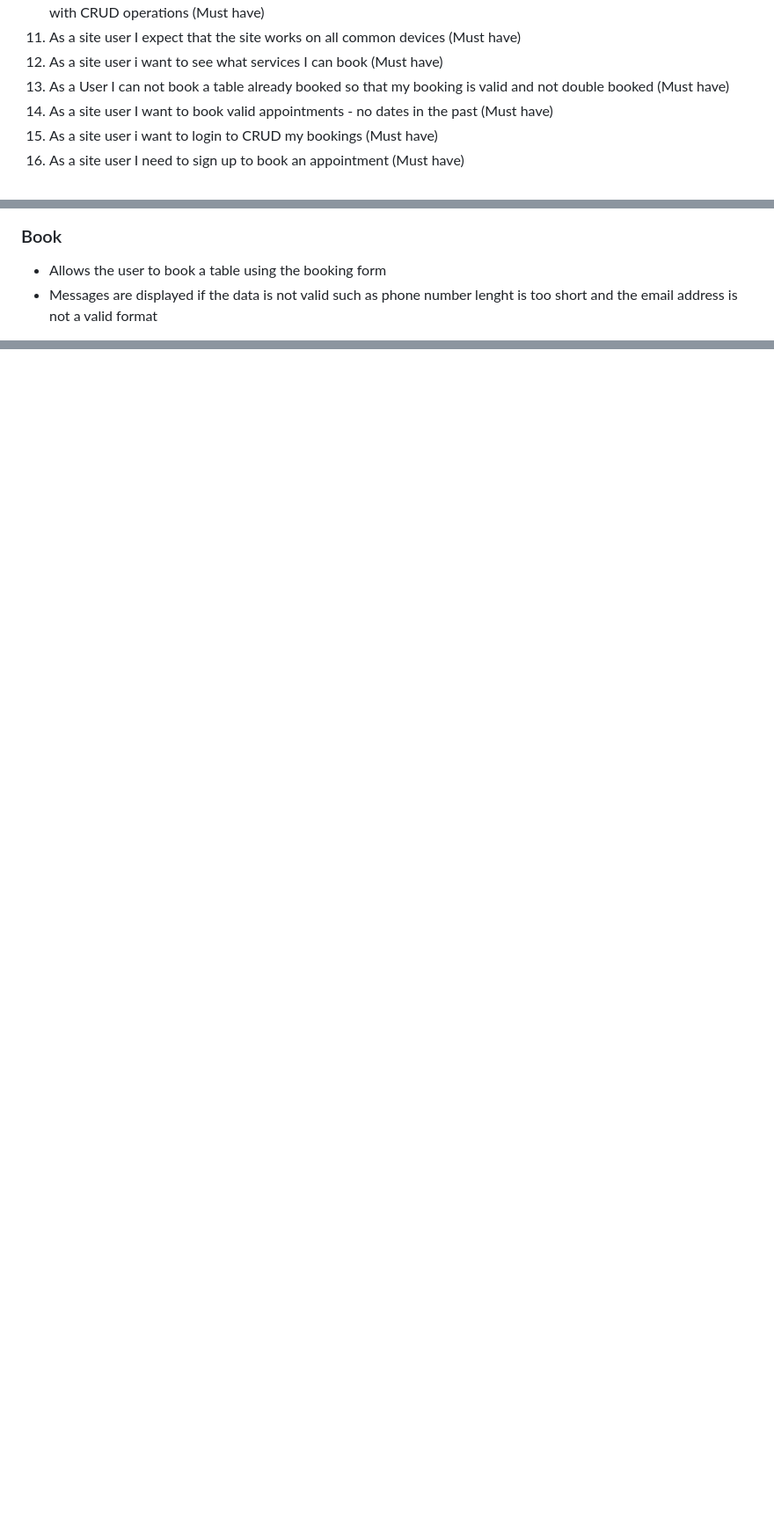
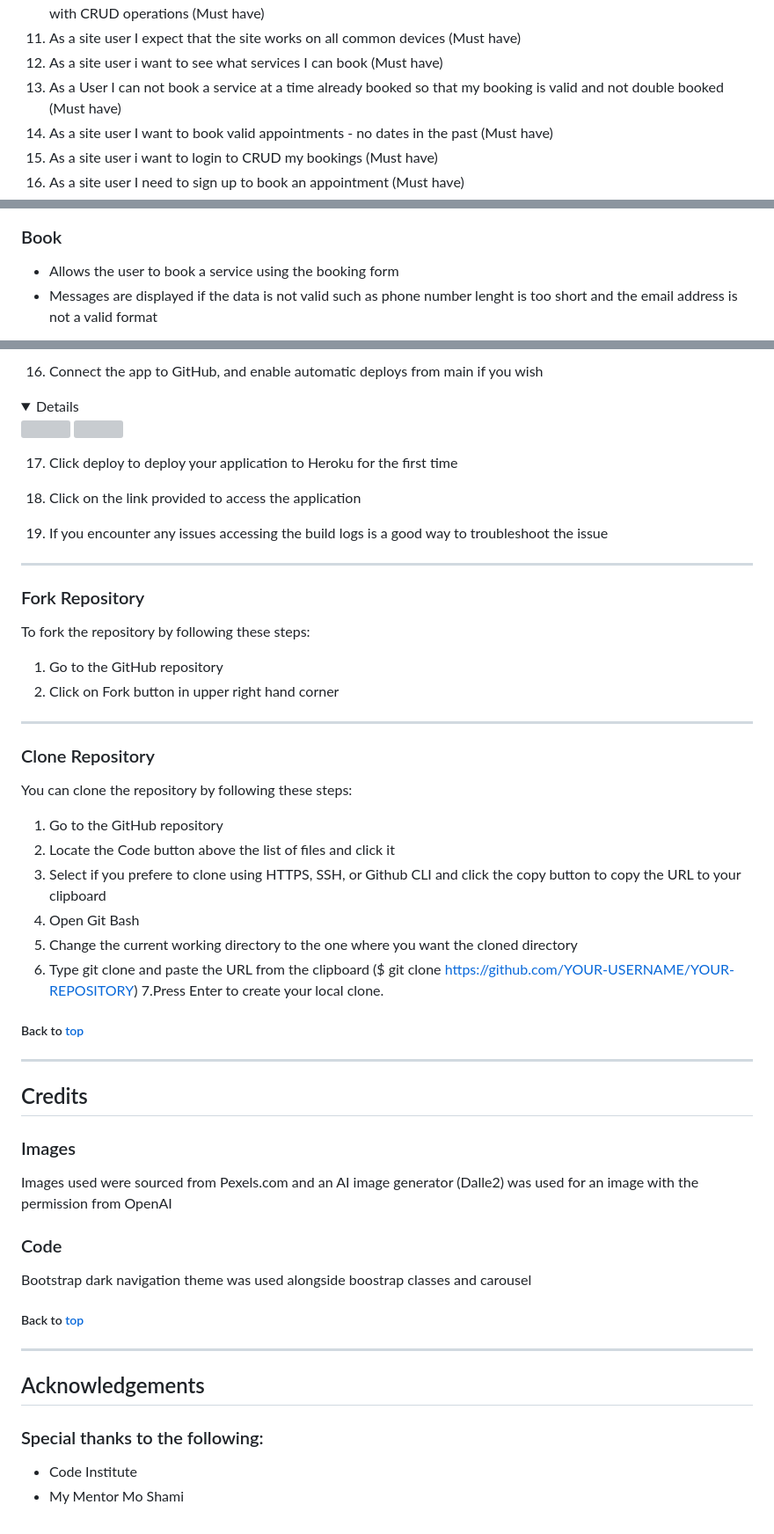
Before and after one commit to paulunder/seeheimat, a Markdown page: README.md, 3 parts joined by grey strips. Shown at 88% size. GitHub-like rendering; folded sections open; blank space fills up the shorter version; grey boxes are pictures that could not be loaded.

```diff
--- a/README.md
+++ b/README.md
@@ -92,7 +92,7 @@ Seeheimat | alps ~ wellness is a business concept that offers wellness wellness
 10. As a site user I want to get notified if an Action took place - so the site needs to write a message when operation with CRUD operations (Must have)
 11. As a site user I expect that the site works on all common devices (Must have)
 12. As a site user i want to see what services I can book (Must have)
-13. As a User I can not book a table already booked so that my booking is valid and not double booked (Must have)
+13. As a User I can not book a service at a time already booked so that my booking is valid and not double booked (Must have)
 14. As a site user I want to book valid appointments - no dates in the past (Must have)
 15. As a site user i want to login to CRUD my bookings (Must have)
 16. As a site user I need to sign up to book an appointment (Must have)
@@ -403,7 +403,7 @@ The wireframes were created using Balsamiq
 
 ### Book
 
-- Allows the user to book a table using the booking form
+- Allows the user to book a service using the booking form
 - Messages are displayed if the data is not valid such as phone number lenght is too short and the email address is not a valid format
 
 <details><summary>See feature images</summary>
@@ -1116,0 +1197,53 @@ I used different browsers with my Macbook Pro and also tested it on my Oneplus 8
+16. Connect the app to GitHub, and enable automatic deploys from main if you wish
+<details>
+<img src="https://raw.githubusercontent.com/ArronBeale/CI_PP4_the_diplomat/main/docs/heroku/heroku-deployment-13.PNG">
+<img src="https://raw.githubusercontent.com/ArronBeale/CI_PP4_the_diplomat/main/docs/heroku/heroku-deployment-14.PNG">
+</details>
+
+17. Click deploy to deploy your application to Heroku for the first time
+
+18. Click on the link provided to access the application
+
+19. If you encounter any issues accessing the build logs is a good way to troubleshoot the issue
+<hr>
+
+### Fork Repository
+
+To fork the repository by following these steps:
+
+1. Go to the GitHub repository
+2. Click on Fork button in upper right hand corner
+<hr>
+
+### Clone Repository
+
+You can clone the repository by following these steps:
+
+1. Go to the GitHub repository
+2. Locate the Code button above the list of files and click it
+3. Select if you prefere to clone using HTTPS, SSH, or Github CLI and click the copy button to copy the URL to your clipboard
+4. Open Git Bash
+5. Change the current working directory to the one where you want the cloned directory
+6. Type git clone and paste the URL from the clipboard ($ git clone https://github.com/YOUR-USERNAME/YOUR-REPOSITORY)
+   7.Press Enter to create your local clone.
+
+##### Back to [top](#table-of-contents)<hr>
+
+## Credits
+
+### Images
+
+Images used were sourced from Pexels.com and an AI image generator (Dalle2) was used for an image with the permission from OpenAI
+
+### Code
+
+Bootstrap dark navigation theme was used alongside boostrap classes and carousel
+
+##### Back to [top](#table-of-contents)<hr>
+
+## Acknowledgements
+
+### Special thanks to the following:
+
+- Code Institute
+- My Mentor Mo Shami
```
Also changed, not shown: other parts of README.md (+81 -1 lines).
